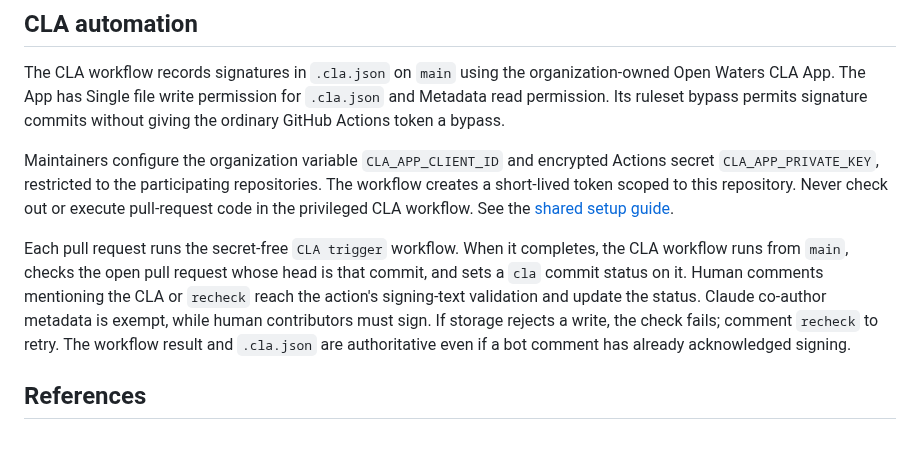
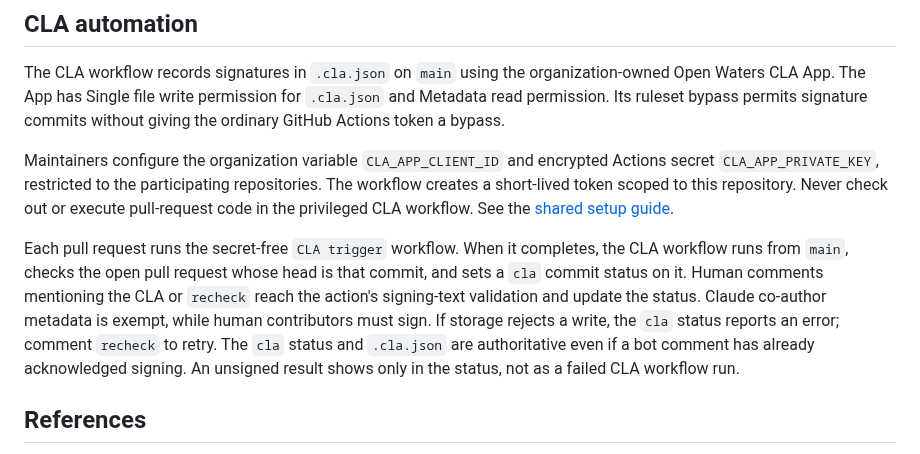
Before and after one commit to openwatersio/slackwater-ios, a Markdown page: docs/licensing.md, the part around the change. Rendered like a GitHub page.

Commit message:
Name the cla status as the authoritative CLA result

```diff
--- a/docs/licensing.md
+++ b/docs/licensing.md
@@ -41,7 +41,7 @@ The CLA workflow records signatures in `.cla.json` on `main` using the organizat
 
 Maintainers configure the organization variable `CLA_APP_CLIENT_ID` and encrypted Actions secret `CLA_APP_PRIVATE_KEY`, restricted to the participating repositories. The workflow creates a short-lived token scoped to this repository. Never check out or execute pull-request code in the privileged CLA workflow. See the [shared setup guide](https://github.com/openwatersio/cla-github-action/blob/master/docs/open-waters.md).
 
-Each pull request runs the secret-free `CLA trigger` workflow. When it completes, the CLA workflow runs from `main`, checks the open pull request whose head is that commit, and sets a `cla` commit status on it. Human comments mentioning the CLA or `recheck` reach the action's signing-text validation and update the status. Claude co-author metadata is exempt, while human contributors must sign. If storage rejects a write, the check fails; comment `recheck` to retry. The workflow result and `.cla.json` are authoritative even if a bot comment has already acknowledged signing.
+Each pull request runs the secret-free `CLA trigger` workflow. When it completes, the CLA workflow runs from `main`, checks the open pull request whose head is that commit, and sets a `cla` commit status on it. Human comments mentioning the CLA or `recheck` reach the action's signing-text validation and update the status. Claude co-author metadata is exempt, while human contributors must sign. If storage rejects a write, the `cla` status reports an error; comment `recheck` to retry. The `cla` status and `.cla.json` are authoritative even if a bot comment has already acknowledged signing. An unsigned result shows only in the status, not as a failed CLA workflow run.
 
 ## References
 
```
